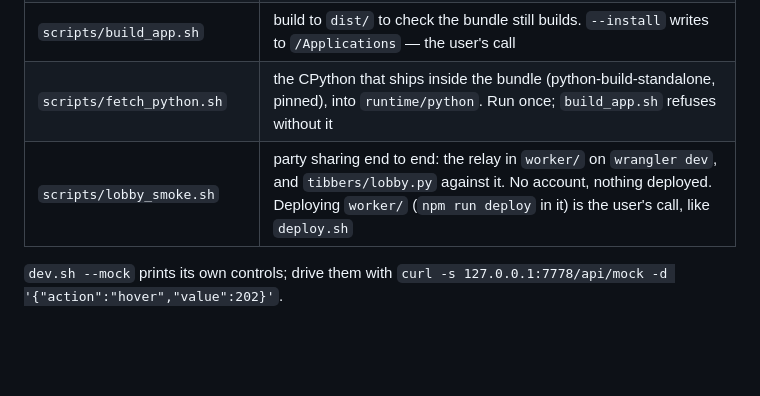
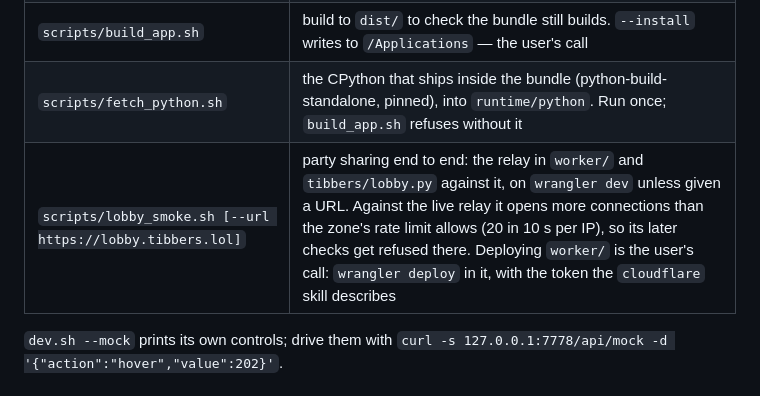
Before and after one commit to JustTrott/tibbers, a Markdown page: CLAUDE.md, the part around the change. Drawn GitHub-style; blank space fills up the shorter version.

```diff
--- a/CLAUDE.md
+++ b/CLAUDE.md
@@ -48,7 +48,7 @@ needs no venv and no running app.
 | `scripts/deploy.sh --static` | UI-only change: syncs `tibbers/static` into the bundle and reloads open windows. No restart, so it is safe in champ select |
 | `scripts/build_app.sh` | build to `dist/` to check the bundle still builds. `--install` writes to `/Applications` — the user's call |
 | `scripts/fetch_python.sh` | the CPython that ships inside the bundle (python-build-standalone, pinned), into `runtime/python`. Run once; `build_app.sh` refuses without it |
-| `scripts/lobby_smoke.sh` | party sharing end to end: the relay in `worker/` on `wrangler dev`, and `tibbers/lobby.py` against it. No account, nothing deployed. Deploying `worker/` (`npm run deploy` in it) is the user's call, like `deploy.sh` |
+| `scripts/lobby_smoke.sh [--url https://lobby.tibbers.lol]` | party sharing end to end: the relay in `worker/` and `tibbers/lobby.py` against it, on `wrangler dev` unless given a URL. Against the live relay it opens more connections than the zone's rate limit allows (20 in 10 s per IP), so its later checks get refused there. Deploying `worker/` is the user's call: `wrangler deploy` in it, with the token the `cloudflare` skill describes |
 
 `dev.sh --mock` prints its own controls; drive them with
 `curl -s 127.0.0.1:7778/api/mock -d '{"action":"hover","value":202}'`.
```
Also changed, not shown: CHANGELOG.md (+1 -1 lines), LOBBY.md (+7 -4 lines).
